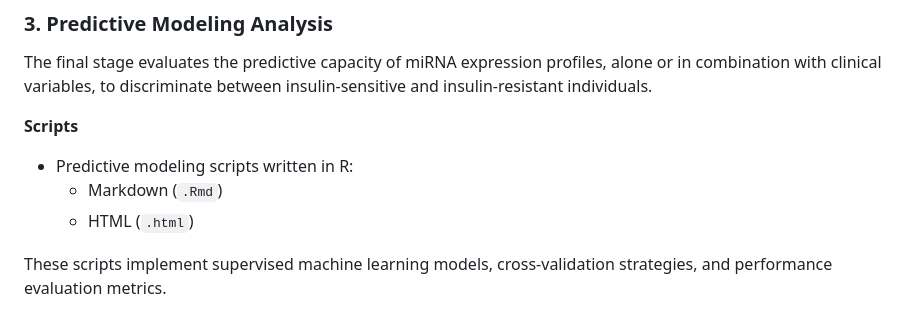
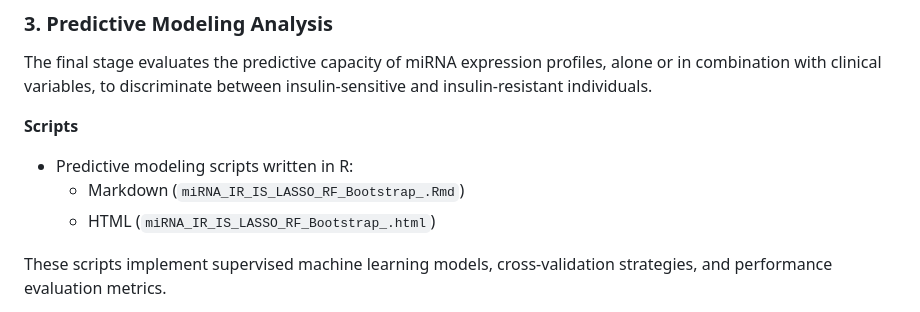
Before and after one commit to kap8416/Subcutaneous-Adipose-miRNome-MexicanCohort, a Markdown page: README.md, the part around the change. Rendered like a GitHub page.

```diff
--- a/README.md
+++ b/README.md
@@ -148,8 +148,8 @@ The final stage evaluates the predictive capacity of miRNA expression profiles,
 
 **Scripts**
 - Predictive modeling scripts written in R:
-  - Markdown (`.Rmd`)
-  - HTML (`.html`)
+  - Markdown (`miRNA_IR_IS_LASSO_RF_Bootstrap_.Rmd`)
+  - HTML (`miRNA_IR_IS_LASSO_RF_Bootstrap_.html`)
 
 These scripts implement supervised machine learning models, cross-validation strategies, and performance evaluation metrics.
 
```
